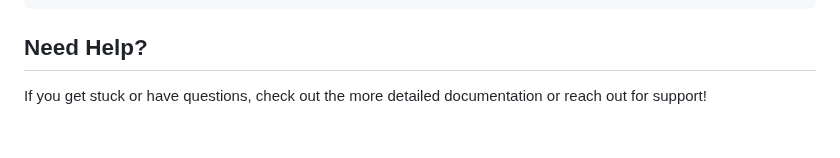
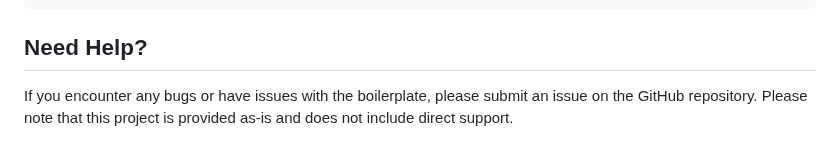
Before and after one commit to zigitar/mcp-boilerplate, a Markdown page: README.md, the part around one of its changes. Drawn GitHub-style.

```diff
--- a/README.md
+++ b/README.md
@@ -412,4 +412,4 @@ npx wrangler secret put STRIPE_WEBHOOK_SECRET
 
 ## Need Help?
 
-If you get stuck or have questions, check out the more detailed documentation or reach out for support!
+If you encounter any bugs or have issues with the boilerplate, please submit an issue on the GitHub repository. Please note that this project is provided as-is and does not include direct support.
```
Also changed, not shown: other parts of README.md (+1 -1 lines).
